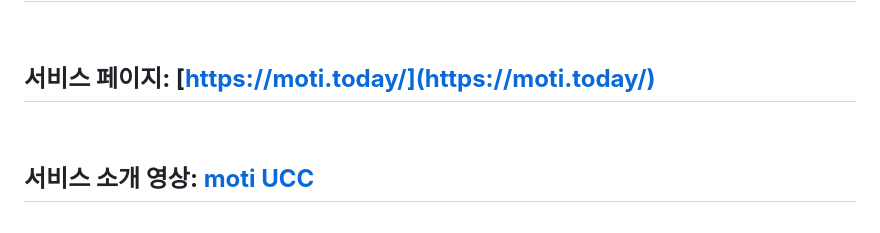
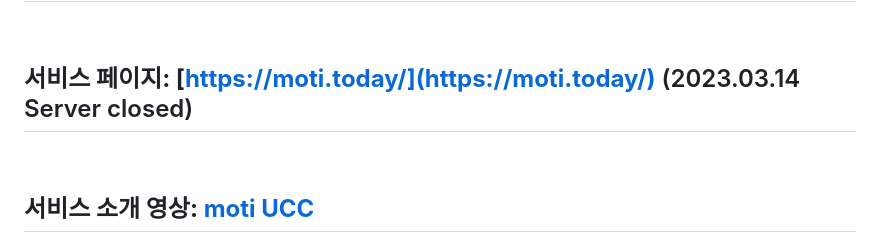
Before and after one commit to wonseok22/moti, a Markdown page: README.md, the part around the change. Drawn GitHub-style.

```diff
--- a/README.md
+++ b/README.md
@@ -2,7 +2,7 @@
 
 <br>
 
-## **서비스 페이지: [https://moti.today/](https://moti.today/)**
+## **서비스 페이지: [https://moti.today/](https://moti.today/)** (2023.03.14 Server closed)
 <br>
 
 ## **서비스 소개 영상: [moti UCC](https://drive.google.com/file/d/1dT30MbYuRpw9fSWY2WIiPlLdHeZl4Zq5/view?usp=share_link)**
```
